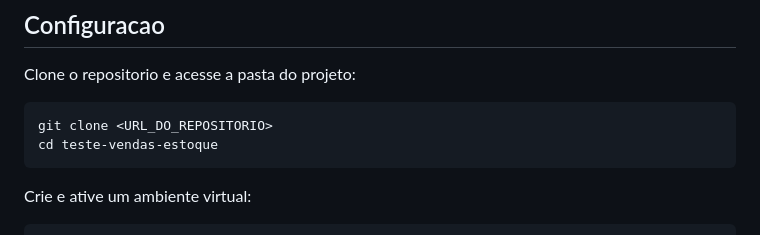
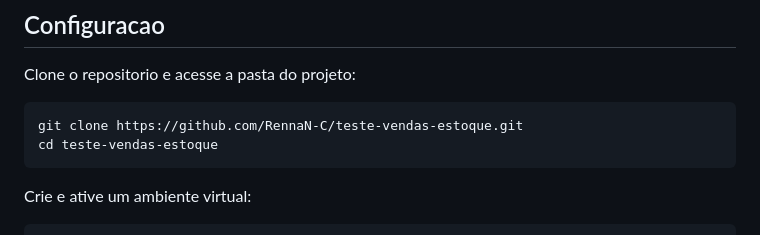
Before and after one commit to RennaN-C/teste-vendas-estoque, a Markdown page: README.md, the part around the change. GitHub-like rendering.

Commit message:
docs: atualiza URL de clonagem do repositorio

````diff
--- a/README.md
+++ b/README.md
@@ -33,7 +33,7 @@ estoque e realizacao de vendas com baixa de estoque.
 Clone o repositorio e acesse a pasta do projeto:
 
 ```powershell
-git clone <URL_DO_REPOSITORIO>
+git clone https://github.com/RennaN-C/teste-vendas-estoque.git
 cd teste-vendas-estoque
 ```
 
````
